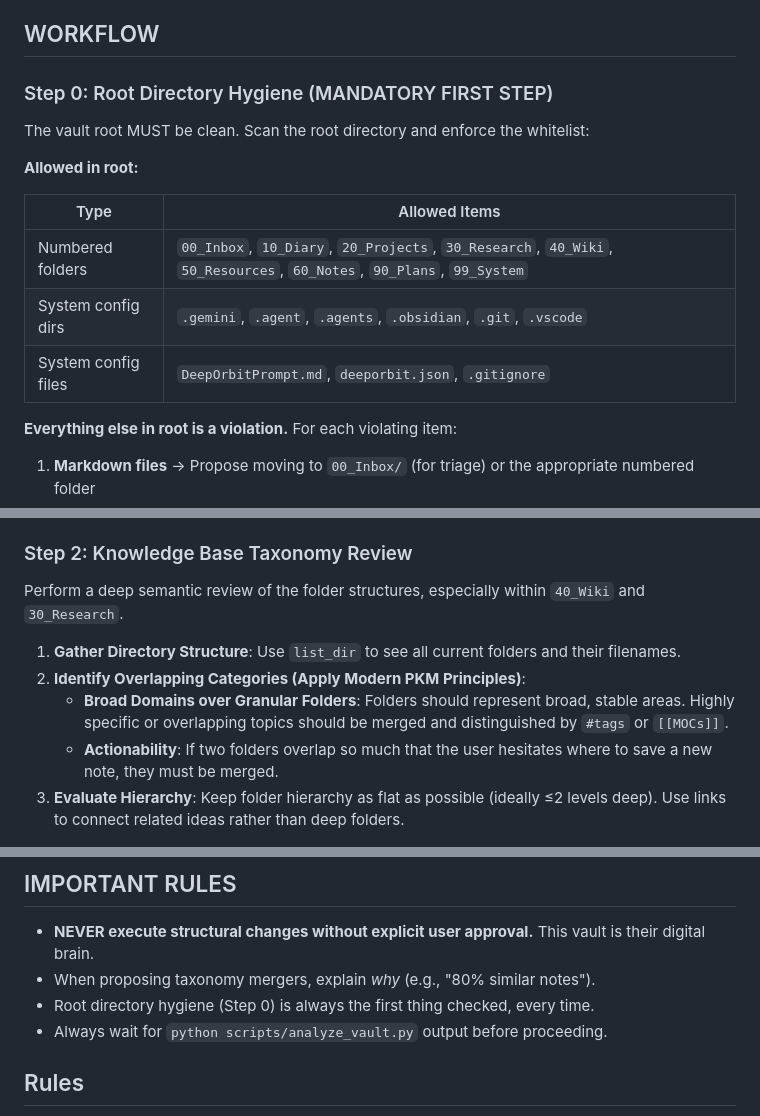
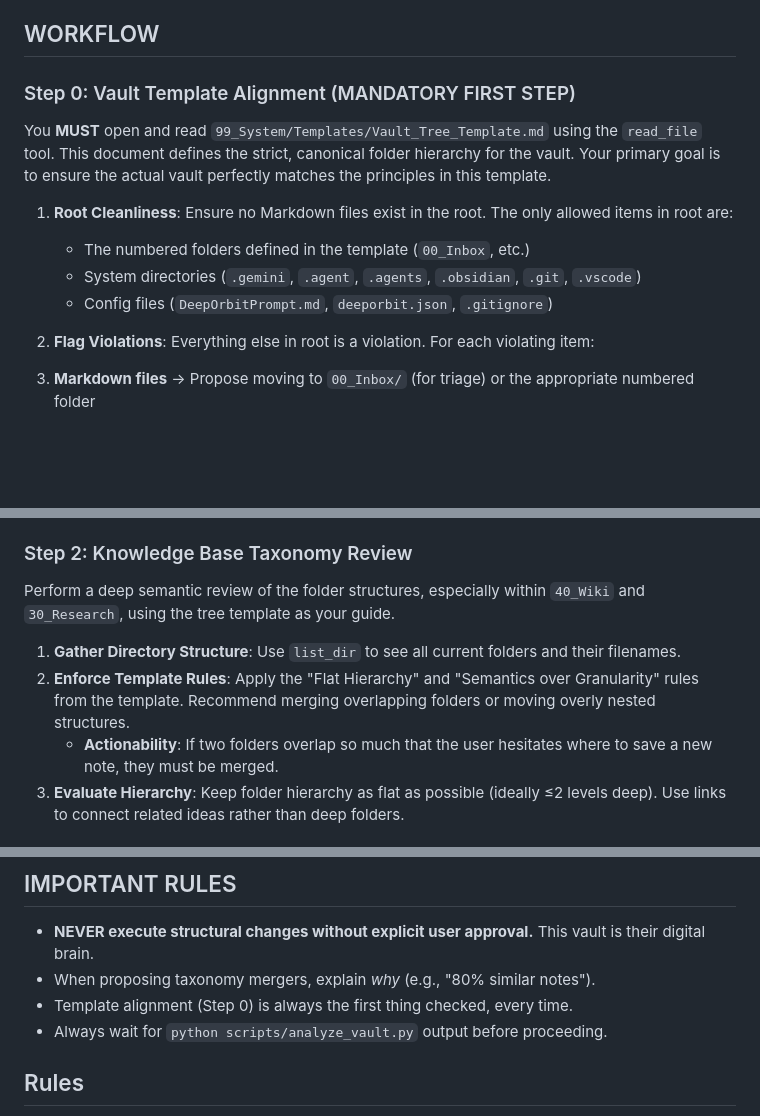
Before and after one commit to dull-bird/DeepOrbit, a Markdown page: skills/do.organize/SKILL.md, 3 parts joined by grey strips. Drawn GitHub-style; blank space fills up the shorter version.

Commit message:
feat: Introduce a new vault tree template and update the `do.organize` skill to enforce its structure and principles.

```diff
--- a/skills/do.organize/SKILL.md
+++ b/skills/do.organize/SKILL.md
@@ -13,19 +13,16 @@ Analyze the Vault to identify organizational issues: root directory clutter, mes
 
 ## WORKFLOW
 
-### Step 0: Root Directory Hygiene (MANDATORY FIRST STEP)
+### Step 0: Vault Template Alignment (MANDATORY FIRST STEP)
 
-The vault root MUST be clean. Scan the root directory and enforce the whitelist:
+You **MUST** open and read `99_System/Templates/Vault_Tree_Template.md` using the `read_file` tool. This document defines the strict, canonical folder hierarchy for the vault.
+Your primary goal is to ensure the actual vault perfectly matches the principles in this template.
 
-**Allowed in root:**
-
-| Type | Allowed Items |
-|------|---------------|
-| Numbered folders | `00_Inbox`, `10_Diary`, `20_Projects`, `30_Research`, `40_Wiki`, `50_Resources`, `60_Notes`, `90_Plans`, `99_System` |
-| System config dirs | `.gemini`, `.agent`, `.agents`, `.obsidian`, `.git`, `.vscode` |
-| System config files | `DeepOrbitPrompt.md`, `deeporbit.json`, `.gitignore` |
-
-**Everything else in root is a violation.** For each violating item:
+1. **Root Cleanliness**: Ensure no Markdown files exist in the root. The only allowed items in root are:
+   - The numbered folders defined in the template (`00_Inbox`, etc.)
+   - System directories (`.gemini`, `.agent`, `.agents`, `.obsidian`, `.git`, `.vscode`)
+   - Config files (`DeepOrbitPrompt.md`, `deeporbit.json`, `.gitignore`)
+2. **Flag Violations**: Everything else in root is a violation. For each violating item:
 
 1. **Markdown files** → Propose moving to `00_Inbox/` (for triage) or the appropriate numbered folder
 2. **Unknown folders** → Propose merging into the correct numbered folder or creating a wikilink-based reference
@@ -52,10 +49,9 @@ The vault root MUST be clean. Scan the root directory and enforce the whitelist:
    - `ghost_links`: Links that don't point to an existing valid file.
 
 ### Step 2: Knowledge Base Taxonomy Review
-Perform a deep semantic review of the folder structures, especially within `40_Wiki` and `30_Research`.
+Perform a deep semantic review of the folder structures, especially within `40_Wiki` and `30_Research`, using the tree template as your guide.
 1. **Gather Directory Structure**: Use `list_dir` to see all current folders and their filenames.
-2. **Identify Overlapping Categories (Apply Modern PKM Principles)**:
-   - **Broad Domains over Granular Folders**: Folders should represent broad, stable areas. Highly specific or overlapping topics should be merged and distinguished by `#tags` or `[[MOCs]]`.
+2. **Enforce Template Rules**: Apply the "Flat Hierarchy" and "Semantics over Granularity" rules from the template. Recommend merging overlapping folders or moving overly nested structures.
    - **Actionability**: If two folders overlap so much that the user hesitates where to save a new note, they must be merged.
 3. **Evaluate Hierarchy**: Keep folder hierarchy as flat as possible (ideally ≤2 levels deep). Use links to connect related ideas rather than deep folders.
 
@@ -98,7 +94,7 @@ Present a comprehensive reorganization proposal, formatted as follows:
 
 * **NEVER execute structural changes without explicit user approval.** This vault is their digital brain.
 * When proposing taxonomy mergers, explain *why* (e.g., "80% similar notes").
-* Root directory hygiene (Step 0) is always the first thing checked, every time.
+* Template alignment (Step 0) is always the first thing checked, every time.
 * Always wait for `python scripts/analyze_vault.py` output before proceeding.
 
 ## Rules
```
Also changed, not shown: 99_System/Templates/Vault_Tree_Template.md (added, +44 -0 lines).
